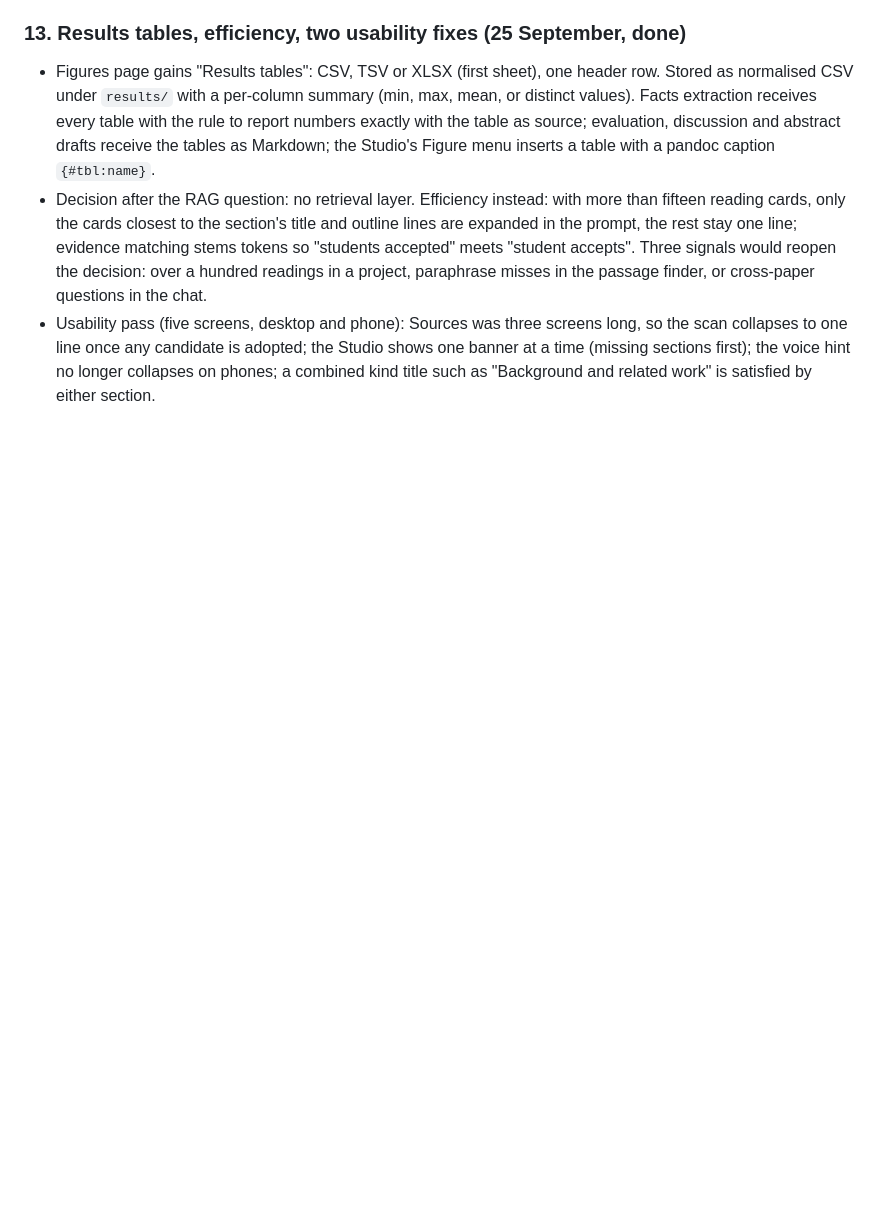
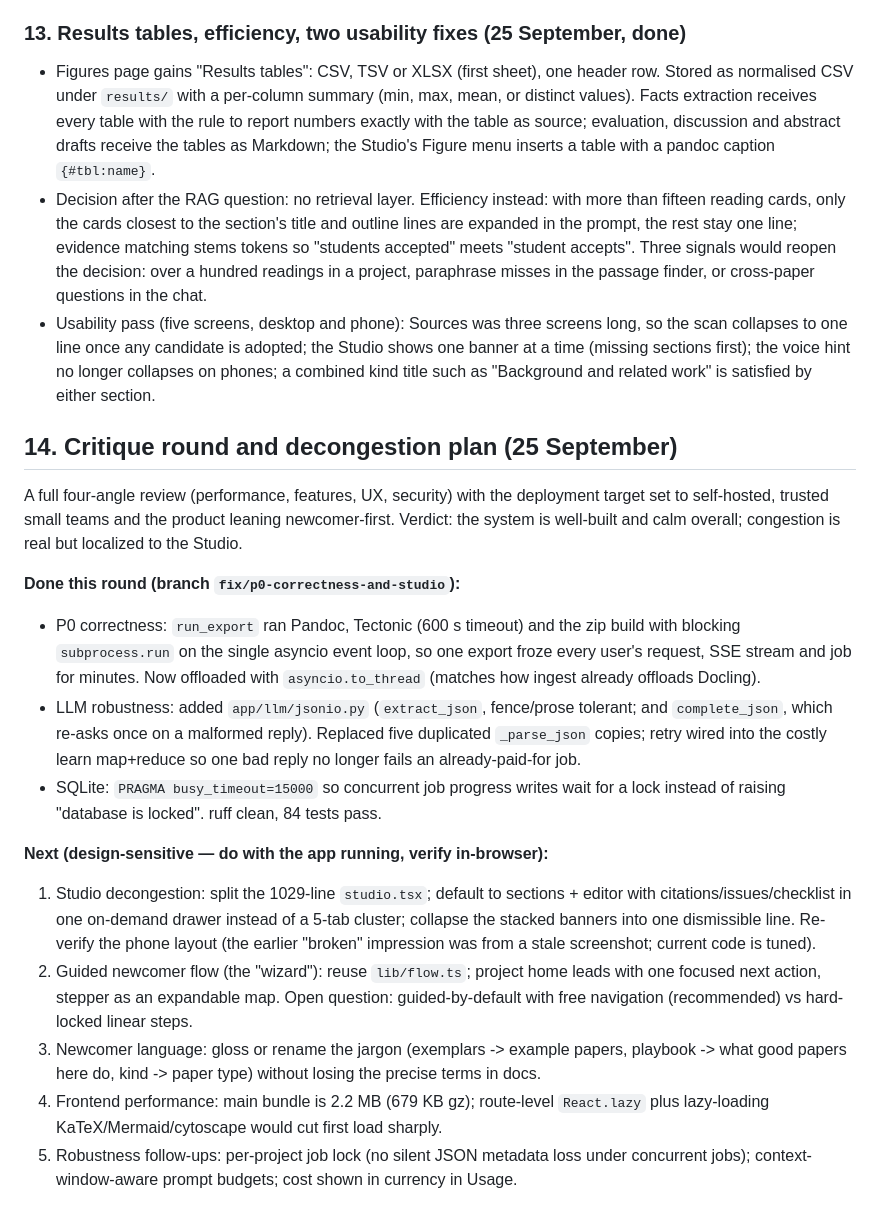
Before and after one commit to nasiriubat/amanuensis, a Markdown page: ROADMAP.md, the part around one of its changes. GitHub-like rendering; blank space fills up the shorter version.

Commit message:
ROADMAP: 25 Sep critique round — backend safety done, decongestion/wizard plan
Co-Authored-By: Claude Opus 4.8 <noreply@anthropic.com>

```diff
--- a/ROADMAP.md
+++ b/ROADMAP.md
@@ -173,3 +173,36 @@ page, CSV and JSON export, and the four study documents.
   time (missing sections first); the voice hint no longer collapses on phones; a combined kind
   title such as "Background and related work" is satisfied by either section.
 
+## 14. Critique round and decongestion plan (25 September)
+
+A full four-angle review (performance, features, UX, security) with the deployment target
+set to self-hosted, trusted small teams and the product leaning newcomer-first. Verdict:
+the system is well-built and calm overall; congestion is real but localized to the Studio.
+
+**Done this round (branch `fix/p0-correctness-and-studio`):**
+- P0 correctness: `run_export` ran Pandoc, Tectonic (600 s timeout) and the zip build with
+  blocking `subprocess.run` on the single asyncio event loop, so one export froze every
+  user's request, SSE stream and job for minutes. Now offloaded with `asyncio.to_thread`
+  (matches how ingest already offloads Docling).
+- LLM robustness: added `app/llm/jsonio.py` (`extract_json`, fence/prose tolerant; and
+  `complete_json`, which re-asks once on a malformed reply). Replaced five duplicated
+  `_parse_json` copies; retry wired into the costly learn map+reduce so one bad reply no
+  longer fails an already-paid-for job.
+- SQLite: `PRAGMA busy_timeout=15000` so concurrent job progress writes wait for a lock
+  instead of raising "database is locked". ruff clean, 84 tests pass.
+
+**Next (design-sensitive — do with the app running, verify in-browser):**
+1. Studio decongestion: split the 1029-line `studio.tsx`; default to sections + editor
+   with citations/issues/checklist in one on-demand drawer instead of a 5-tab cluster;
+   collapse the stacked banners into one dismissible line. Re-verify the phone layout
+   (the earlier "broken" impression was from a stale screenshot; current code is tuned).
+2. Guided newcomer flow (the "wizard"): reuse `lib/flow.ts`; project home leads with one
+   focused next action, stepper as an expandable map. Open question: guided-by-default with
+   free navigation (recommended) vs hard-locked linear steps.
+3. Newcomer language: gloss or rename the jargon (exemplars -> example papers, playbook ->
+   what good papers here do, kind -> paper type) without losing the precise terms in docs.
+4. Frontend performance: main bundle is 2.2 MB (679 KB gz); route-level `React.lazy` plus
+   lazy-loading KaTeX/Mermaid/cytoscape would cut first load sharply.
+5. Robustness follow-ups: per-project job lock (no silent JSON metadata loss under
+   concurrent jobs); context-window-aware prompt budgets; cost shown in currency in Usage.
+
```
Also changed, not shown: other parts of ROADMAP.md (+5 -0 lines).
